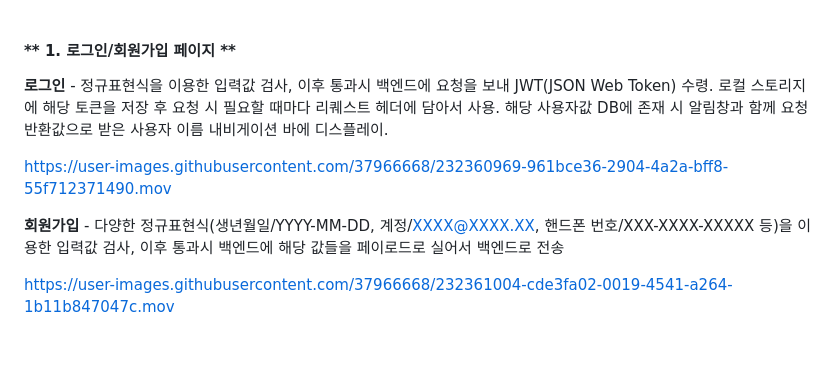
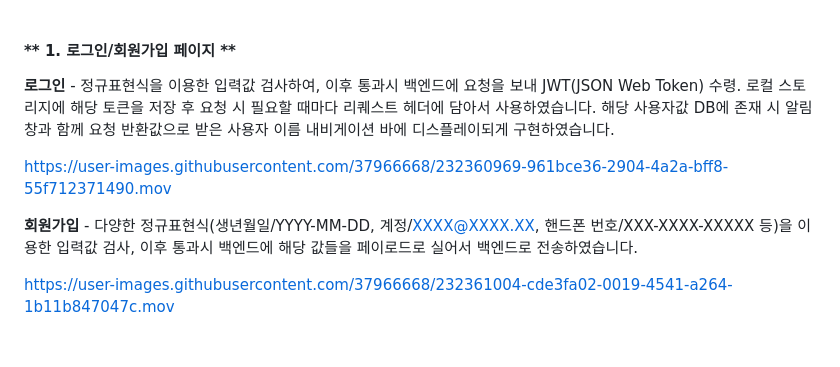
Before and after one commit to wecode-bootcamp-korea/44-1st-unicon-frontend, a Markdown page: README.md, the part around the change. Rendered like a GitHub page.

```diff
--- a/README.md
+++ b/README.md
@@ -61,11 +61,11 @@ Special Thanks to - <a href="https://github.com/parkseyik">박세익 <img src="h
 <br />
 #### ** 1. 로그인/회원가입 페이지 **
 
-**로그인** - 정규표현식을 이용한 입력값 검사, 이후 통과시 백엔드에 요청을 보내 JWT(JSON Web Token) 수령. 로컬 스토리지에 해당 토큰을 저장 후 요청 시 필요할 때마다 리퀘스트 헤더에 담아서 사용. 해당 사용자값 DB에 존재 시 알림창과 함께 요청 반환값으로 받은 사용자 이름 내비게이션 바에 디스플레이.
+**로그인** - 정규표현식을 이용한 입력값 검사하여, 이후 통과시 백엔드에 요청을 보내 JWT(JSON Web Token) 수령. 로컬 스토리지에 해당 토큰을 저장 후 요청 시 필요할 때마다 리퀘스트 헤더에 담아서 사용하였습니다. 해당 사용자값 DB에 존재 시 알림창과 함께 요청 반환값으로 받은 사용자 이름 내비게이션 바에 디스플레이되게 구현하였습니다.
 
 https://user-images.githubusercontent.com/37966668/232360969-961bce36-2904-4a2a-bff8-55f712371490.mov
 
-**회원가입** - 다양한 정규표현식(생년월일/YYYY-MM-DD, 계정/XXXX@XXXX.XX, 핸드폰 번호/XXX-XXXX-XXXXX 등)을 이용한 입력값 검사, 이후 통과시 백엔드에 해당 값들을 페이로드로 실어서 백엔드로 전송
+**회원가입** - 다양한 정규표현식(생년월일/YYYY-MM-DD, 계정/XXXX@XXXX.XX, 핸드폰 번호/XXX-XXXX-XXXXX 등)을 이용한 입력값 검사, 이후 통과시 백엔드에 해당 값들을 페이로드로 실어서 백엔드로 전송하였습니다.
 
 https://user-images.githubusercontent.com/37966668/232361004-cde3fa02-0019-4541-a264-1b11b847047c.mov
 
```
